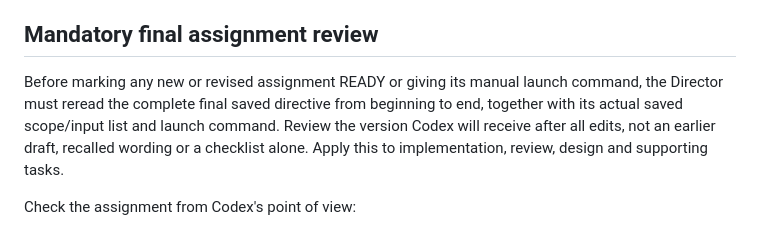
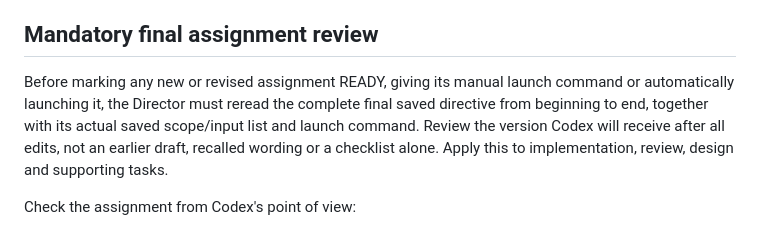
Before and after one commit to QuantumShieldLabs/qsl-desktop, a Markdown page: PROJECT_WORKFLOW.md, the part around the change. Drawn GitHub-style.

Commit message:
State final packet review explicitly before automatic launch

```diff
--- a/PROJECT_WORKFLOW.md
+++ b/PROJECT_WORKFLOW.md
@@ -28,7 +28,7 @@ Put confirmed changes in the relevant source repository and push the reviewed br
 
 ## Mandatory final assignment review
 
-Before marking any new or revised assignment READY or giving its manual launch command, the Director must reread the complete final saved directive from beginning to end, together with its actual saved scope/input list and launch command. Review the version Codex will receive after all edits, not an earlier draft, recalled wording or a checklist alone. Apply this to implementation, review, design and supporting tasks.
+Before marking any new or revised assignment READY, giving its manual launch command or automatically launching it, the Director must reread the complete final saved directive from beginning to end, together with its actual saved scope/input list and launch command. Review the version Codex will receive after all edits, not an earlier draft, recalled wording or a checklist alone. Apply this to implementation, review, design and supporting tasks.
 
 Check the assignment from Codex's point of view:
 
```
